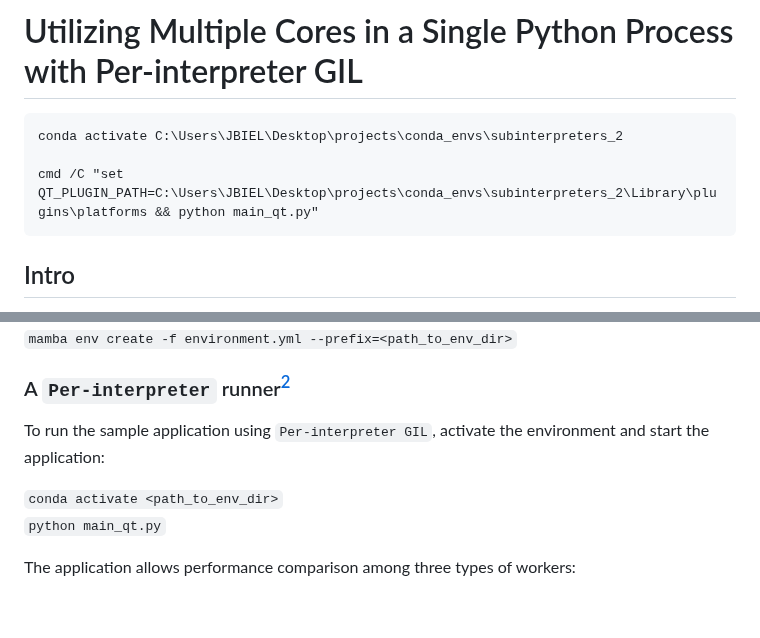
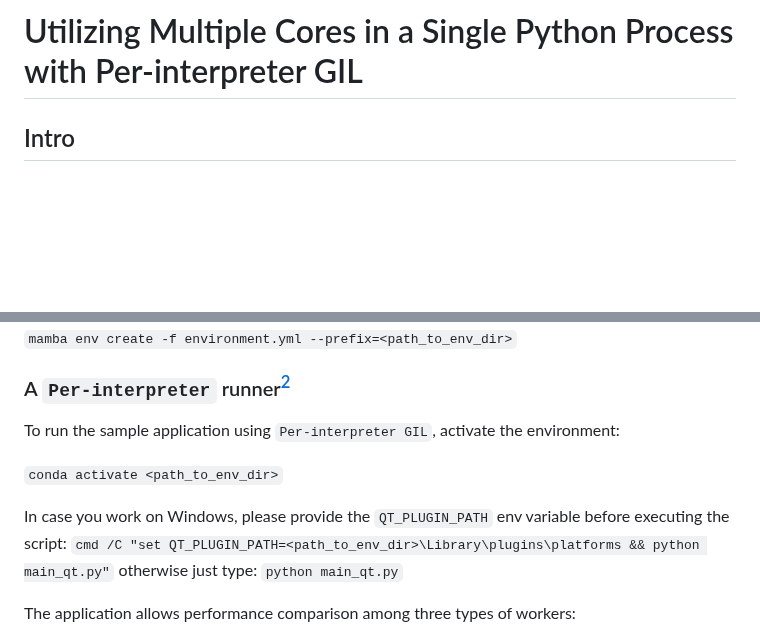
Before and after one commit to K4liber/subinterpreters, a Markdown page: README.md, 2 parts joined by grey strips. GitHub-like rendering; blank space fills up the shorter version.

Commit message:
continue

````diff
--- a/README.md
+++ b/README.md
@@ -1,10 +1,4 @@
 # Utilizing Multiple Cores in a Single Python Process with Per-interpreter GIL
-
-```
-conda activate C:\Users\JBIEL\Desktop\projects\conda_envs\subinterpreters_2
-
-cmd /C "set QT_PLUGIN_PATH=C:\Users\JBIEL\Desktop\projects\conda_envs\subinterpreters_2\Library\plugins\platforms && python main_qt.py"
-```
 
 ## Intro
 
@@ -226,9 +220,13 @@ In order to create an environment, type the following commad:
 
 ### A `Per-interpreter` runner<sup>[2](#f2)</sup>
 
-To run the sample application using `Per-interpreter GIL`, activate the environment and start the application:
+To run the sample application using `Per-interpreter GIL`, activate the environment:
 
 `conda activate <path_to_env_dir>`
+
+In case you work on Windows, please provide the `QT_PLUGIN_PATH` env variable before executing the script:
+`cmd /C "set QT_PLUGIN_PATH=<path_to_env_dir>\Library\plugins\platforms && python main_qt.py"`
+otherwise just type:
 `python main_qt.py`
 
 
````
